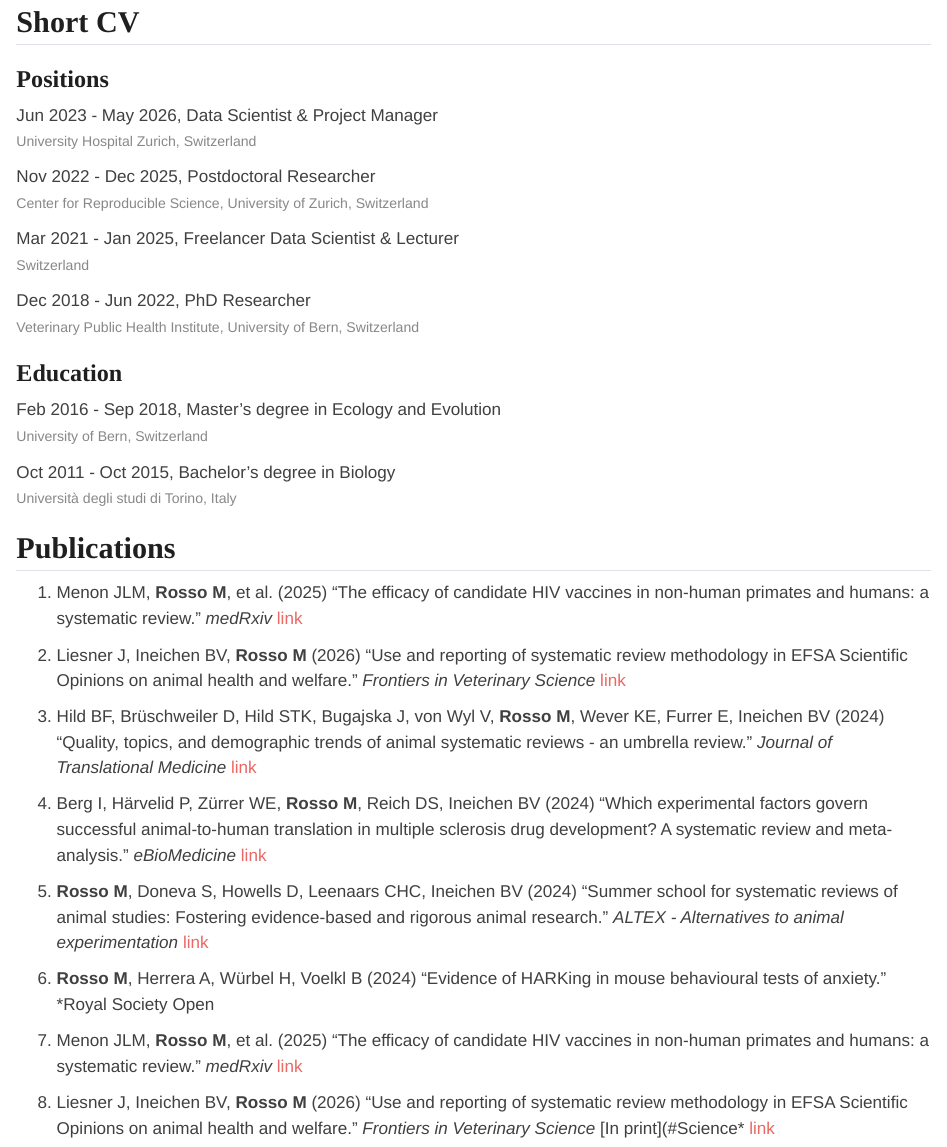
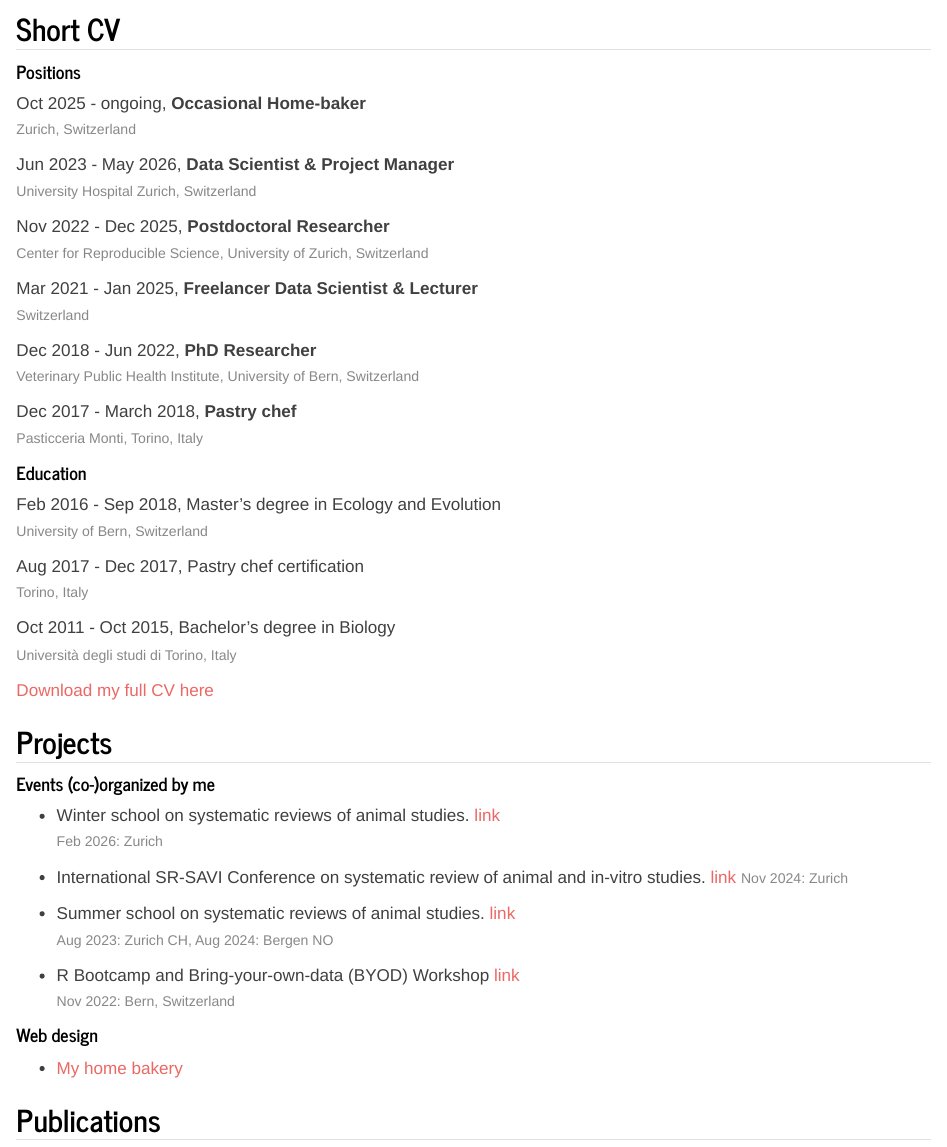
Before and after one commit to MariannaRosso/Portfolio, a Quarto document (index.qmd): the page in a window 1100 px wide, from 350 px down before the commit and from 340 px down after it, so that both start at the same text. Rendered offline with R 4.5, knitr and Pandoc in place of Quarto, with nearby package versions.

Commit message:
update fonts

```diff
--- a/_quarto.yml
+++ b/_quarto.yml
@@ -11,11 +11,14 @@ website:
         text: Welcome
       - href: index.qmd#cv
         text: Short CV
+      - href: index.qmd#projects
+        text: Projects
       - href: index.qmd#publications
         text: Publications
 
 format:
   html:
+    link-external-newwindow: true
     theme: journal
     css: styles.css
     toc: true
--- a/index.qmd
+++ b/index.qmd
@@ -13,27 +13,58 @@ format:
 
 ## Short CV {#cv}
 
-### Positions
+#### Positions
 
-Jun 2023 - May 2026, Data Scientist & Project Manager
+Oct 2025 - ongoing, **Occasional Home-baker**
+<span class="cv-location">Zurich, Switzerland</span>
+
+Jun 2023 - May 2026, **Data Scientist & Project Manager**
 <span class="cv-location">University Hospital Zurich, Switzerland</span>
 
-Nov 2022 - Dec 2025, Postdoctoral Researcher
+Nov 2022 - Dec 2025, **Postdoctoral Researcher**
 <span class="cv-location">Center for Reproducible Science, University of Zurich, Switzerland</span>
 
-Mar 2021 - Jan 2025, Freelancer Data Scientist & Lecturer
+Mar 2021 - Jan 2025, **Freelancer Data Scientist & Lecturer**
 <span class="cv-location">Switzerland</span>
 
-Dec 2018 - Jun 2022, PhD Researcher
+Dec 2018 - Jun 2022, **PhD Researcher**
 <span class="cv-location">Veterinary Public Health Institute, University of Bern, Switzerland</span>
 
-### Education
+Dec 2017 - March 2018, **Pastry chef**
+<span class="cv-location">Pasticceria Monti, Torino, Italy</span>
+
+#### Education
 
 Feb 2016 - Sep 2018, Master's degree in Ecology and Evolution
 <span class="cv-location">University of Bern, Switzerland</span>
 
+Aug 2017 - Dec 2017, Pastry chef certification
+<span class="cv-location">Torino, Italy</span>
+
 Oct 2011 - Oct 2015, Bachelor's degree in Biology
 <span class="cv-location">Università degli studi di Torino, Italy</span>
+
+[Download my full CV here](files/CV.pdf)
+
+## Projects {#projects}
+
+#### Events (co-)organized by me
+
+- Winter school on systematic reviews of animal studies. [link](https://www.crs.uzh.ch/en/news/2026-News/Winter-School-on-Evidence-Synthesis.html)
+<span class="cv-location">Feb 2026: Zurich</span>
+
+- International SR-SAVI Conference on systematic review of animal and in-vitro studies. [link](https://marianna-rosso-uzh.github.io/SRSAVI/)
+<span class="cv-location">Nov 2024: Zurich</span>
+
+- Summer school on systematic reviews of animal studies. [link](https://norecopa.no/summer-school-on-systematic-reviews-of-animal-studies/)
+<span class="cv-location">Aug 2023: Zurich CH, Aug 2024: Bergen NO</span>
+
+- R Bootcamp and Bring-your-own-data (BYOD) Workshop [link](https://www.wbkolleg.unibe.ch/unibe/portal/fak_historisch/fsuf/content/e171913/e1032545/e1346018/pane1177208/e1286593/10-2022_ger.pdf)
+<span class="cv-location">Nov 2022: Bern, Switzerland</span>
+
+#### Web design
+
+- [My home bakery](https://www.flakypieshop.com/)
 
 ## Publications {#publications}
 
--- a/styles.css
+++ b/styles.css
@@ -18,11 +18,6 @@ body {
   color: #404040; /* Dark gray for all text */
 }
 
-/* Keep the headings (titles) unchanged or specify a different color */
-h1, h2, h3, h4, h5, h6 {
-  color: #1f1f1f; /* Or specify a different color like #000000 or blue */
-  font-family: "Dosis", serif;
-}
 
 html {
   scroll-behavior: smooth;
```
Also changed, not shown: files/CV.pdf (added), 5 other files.
